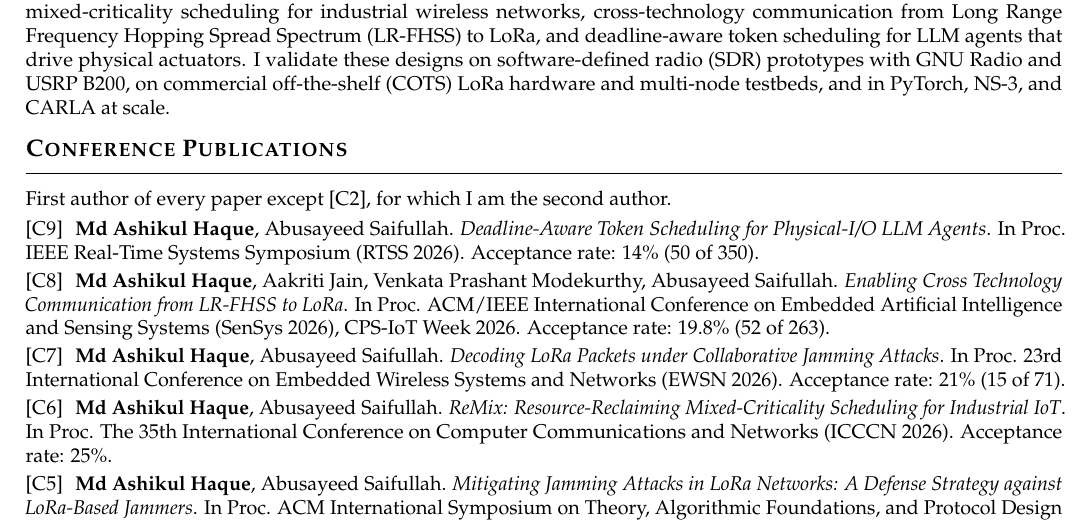
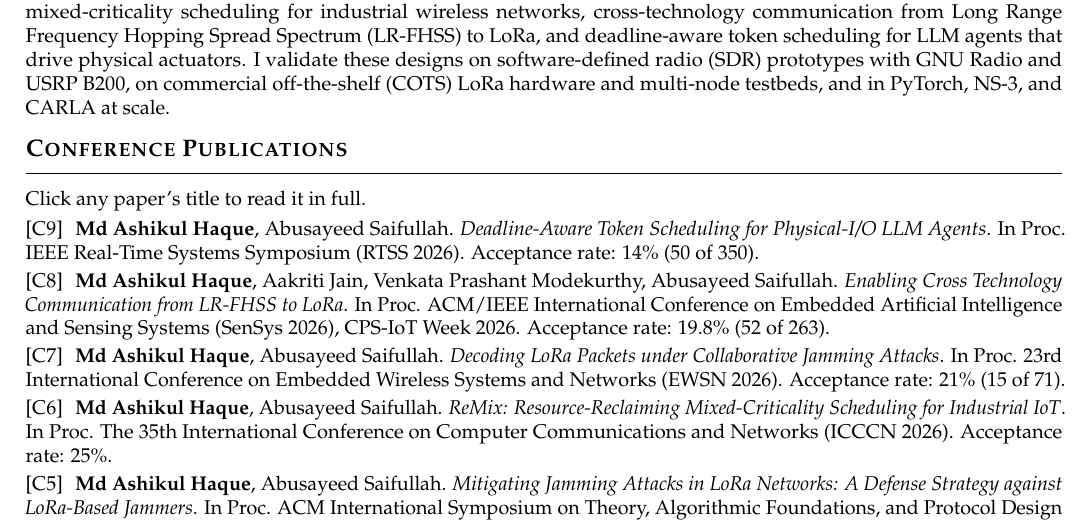
Before and after one commit to ashikul-haque/ashikul-haque.github.io, a LaTeX CV (assets/CV_source.tex): part of page 1 of 4, cut so that both start at the same text. Compiled offline with pdfLaTeX.

Commit message:
CV: link paper titles to full text; replace authorship note with link note
Co-Authored-By: Claude Opus 5.5 <noreply@anthropic.com>

```diff
--- a/assets/CV_source.tex
+++ b/assets/CV_source.tex
@@ -85,17 +85,17 @@ Anti-Jamming and Physical-Layer Security for Low-Power Wide-Area Networks (LPWAN
 
 \section{Conference Publications}
 
-First author of every paper except [C2], for which I am the second author.
+Click any paper's title to read it in full.
 
 \vspace{3pt}
 
-\pubitem{C9}{\textbf{Md Ashikul Haque}, Abusayeed Saifullah. \emph{Deadline-Aware Token Scheduling for Physical-I/O LLM Agents}. In Proc. IEEE Real-Time Systems Symposium (RTSS 2026). Acceptance rate: 14\% (50 of 350).}
+\pubitem{C9}{\textbf{Md Ashikul Haque}, Abusayeed Saifullah. \href{https://ashikul-haque.github.io/assets/papers/rtss2026.pdf}{\emph{Deadline-Aware Token Scheduling for Physical-I/O LLM Agents}}. In Proc. IEEE Real-Time Systems Symposium (RTSS 2026). Acceptance rate: 14\% (50 of 350).}
 \vspace{2pt}
-\pubitem{C8}{\textbf{Md Ashikul Haque}, Aakriti Jain, Venkata Prashant Modekurthy, Abusayeed Saifullah. \emph{Enabling Cross Technology Communication from LR-FHSS to LoRa}. In Proc. ACM/IEEE International Conference on Embedded Artificial Intelligence and Sensing Systems (SenSys 2026), CPS-IoT Week 2026. Acceptance rate: 19.8\% (52 of 263).}
+\pubitem{C8}{\textbf{Md Ashikul Haque}, Aakriti Jain, Venkata Prashant Modekurthy, Abusayeed Saifullah. \href{https://doi.org/10.1145/3774906.3802771}{\emph{Enabling Cross Technology Communication from LR-FHSS to LoRa}}. In Proc. ACM/IEEE International Conference on Embedded Artificial Intelligence and Sensing Systems (SenSys 2026), CPS-IoT Week 2026. Acceptance rate: 19.8\% (52 of 263).}
 \vspace{2pt}
-\pubitem{C7}{\textbf{Md Ashikul Haque}, Abusayeed Saifullah. \emph{Decoding LoRa Packets under Collaborative Jamming Attacks}. In Proc. 23rd International Conference on Embedded Wireless Systems and Networks (EWSN 2026). Acceptance rate: 21\% (15 of 71).}
+\pubitem{C7}{\textbf{Md Ashikul Haque}, Abusayeed Saifullah. \href{https://doi.org/10.3217/mb62-wy55}{\emph{Decoding LoRa Packets under Collaborative Jamming Attacks}}. In Proc. 23rd International Conference on Embedded Wireless Systems and Networks (EWSN 2026). Acceptance rate: 21\% (15 of 71).}
 \vspace{2pt}
-\pubitem{C6}{\textbf{Md Ashikul Haque}, Abusayeed Saifullah. \emph{ReMix: Resource-Reclaiming Mixed-Criticality Scheduling for Industrial IoT}. In Proc. The 35th International Conference on Computer Communications and Networks (ICCCN 2026). Acceptance rate: 25\%.}
+\pubitem{C6}{\textbf{Md Ashikul Haque}, Abusayeed Saifullah. \href{https://doi.org/10.1109/icccn69946.2026.11662752}{\emph{ReMix: Resource-Reclaiming Mixed-Criticality Scheduling for Industrial IoT}}. In Proc. The 35th International Conference on Computer Communications and Networks (ICCCN 2026). Acceptance rate: 25\%.}
 \vspace{2pt}
-\pubitem{C5}{\textbf{Md Ashikul Haque}, Abusayeed Saifullah. \emph{Mitigating Jamming Attacks in LoRa Networks: A Defense Strategy against LoRa-Based Jammers}. In Proc. ACM International Symposium on Theory, Algorithmic Foundations, and Protocol Design for Mobile Networks and Mobile Computing (MobiHoc 2025). Acceptance rate: 23\% (39 of 169).}
+\pubitem{C5}{\textbf{Md Ashikul Haque}, Abusayeed Saifullah. \href{https://doi.org/10.1145/3704413.3764442}{\emph{Mitigating Jamming Attacks in LoRa Networks: A Defense Strategy against LoRa-Based Jammers}}. In Proc. ACM International Symposium on Theory, Algorithmic Foundations, and Protocol Design for Mobile Networks and Mobile Computing (MobiHoc 2025). Acceptance rate: 23\% (39 of 169).}
 \vspace{2pt}
```
Also changed, not shown: assets/CV.pdf, assets/CV_source.tex (12 more changed lines).
